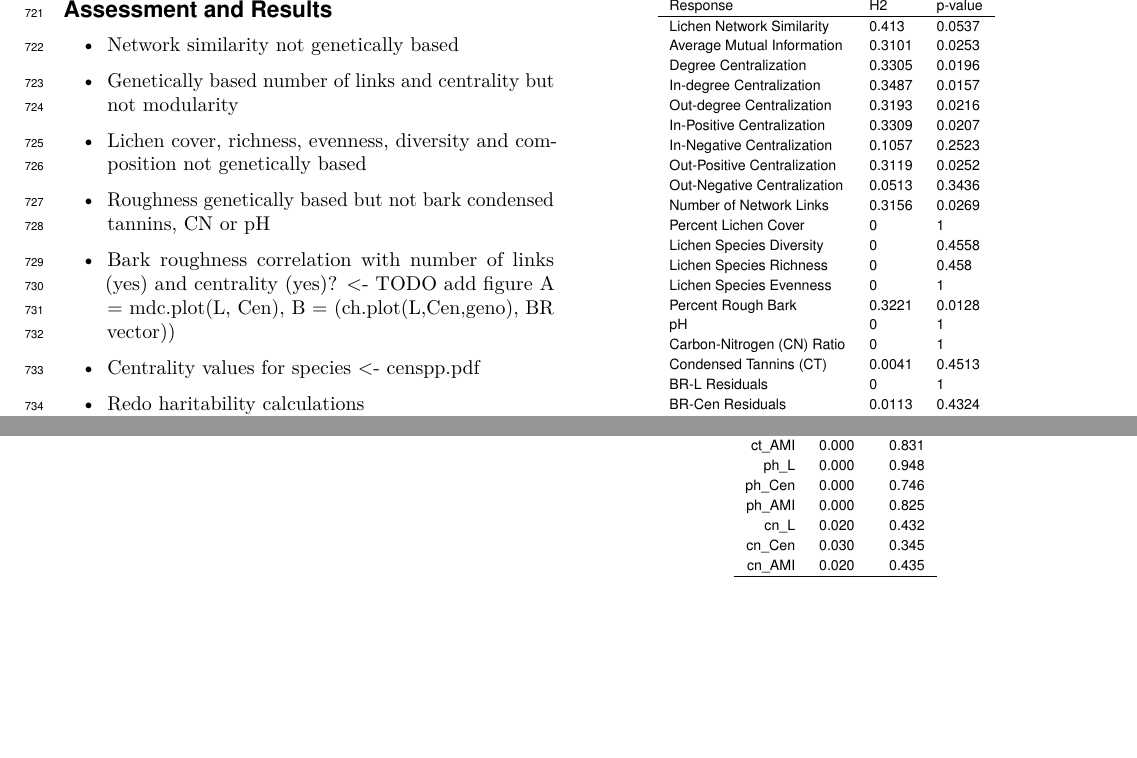
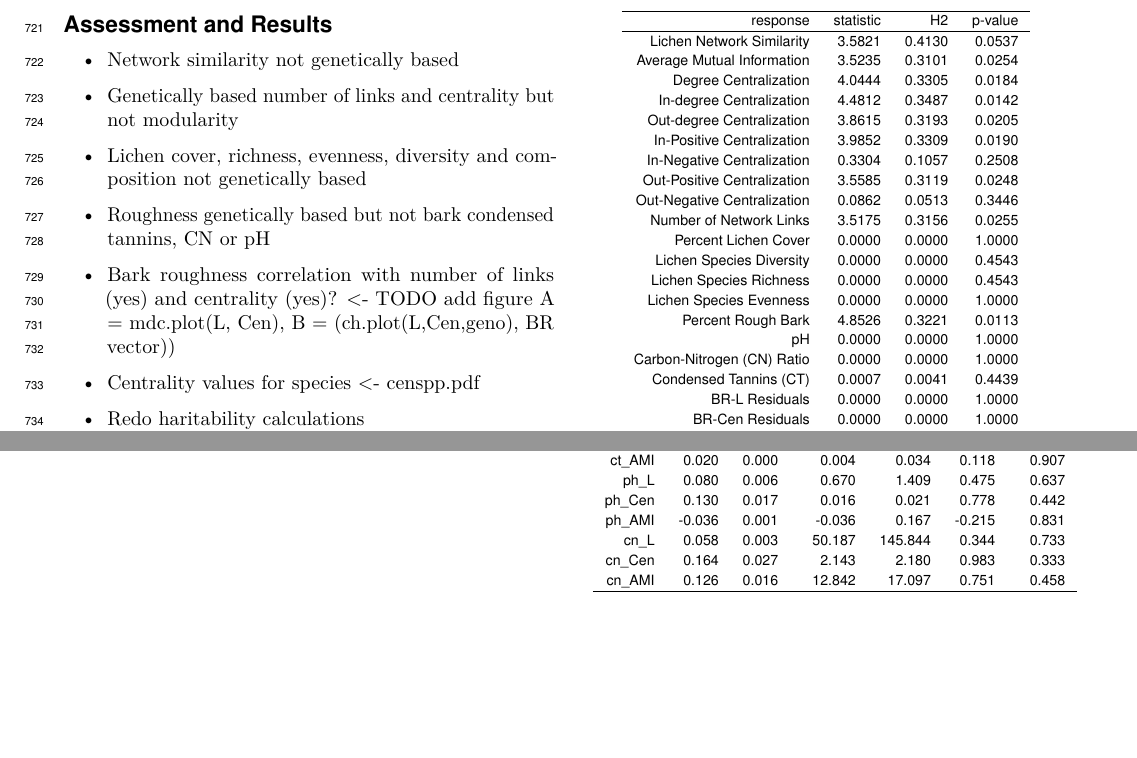
Before and after one commit to ECGen/lcn_manuscript, a LaTeX document (main.tex, which reads geno_trait_path.tex, h2_reml.tex): two parts of pages 9 and 10 of 21, joined at a grey line, cut so that both start at the same text. Compiled offline with pdfLaTeX.

Commit message:
Adds new tables

```diff
--- a/geno_trait_path.tex
+++ b/geno_trait_path.tex
@@ -1,6 +1,6 @@
 % latex table generated in R 3.6.3 by xtable 1.8-4 package
-% Thu May  7 17:49:01 2020
+% Tue May 12 11:42:56 2020
 \begin{table}[ht]
 \centering
-\begin{tabular}{rrr}
+\begin{tabular}{rrrrrrr}
   \hline
@@ -13,8 +8,0 @@ br\_L & 0.210 & 0.005 \\
-  ct\_Cen & 0.010 & 0.641 \\
-  ct\_AMI & 0.000 & 0.831 \\
-  ph\_L & 0.000 & 0.948 \\
-  ph\_Cen & 0.000 & 0.746 \\
-  ph\_AMI & 0.000 & 0.825 \\
-  cn\_L & 0.020 & 0.432 \\
-  cn\_Cen & 0.030 & 0.345 \\
-  cn\_AMI & 0.020 & 0.435 \\
@@ -21,3 +13,11 @@ br\_L & 0.210 & 0.005 \\
+  ct\_Cen & 0.078 & 0.006 & 0.002 & 0.004 & 0.464 & 0.646 \\
+  ct\_AMI & 0.020 & 0.000 & 0.004 & 0.034 & 0.118 & 0.907 \\
+  ph\_L & 0.080 & 0.006 & 0.670 & 1.409 & 0.475 & 0.637 \\
+  ph\_Cen & 0.130 & 0.017 & 0.016 & 0.021 & 0.778 & 0.442 \\
+  ph\_AMI & -0.036 & 0.001 & -0.036 & 0.167 & -0.215 & 0.831 \\
+  cn\_L & 0.058 & 0.003 & 50.187 & 145.844 & 0.344 & 0.733 \\
+  cn\_Cen & 0.164 & 0.027 & 2.143 & 2.180 & 0.983 & 0.333 \\
+  cn\_AMI & 0.126 & 0.016 & 12.842 & 17.097 & 0.751 & 0.458 \\
    \hline
 \end{tabular}
 \end{table}
--- a/h2_reml.tex
+++ b/h2_reml.tex
@@ -1,34 +1,34 @@
 % latex table generated in R 3.6.3 by xtable 1.8-4 package
-% Fri May  8 12:58:43 2020
+% Tue May 12 12:24:43 2020
 \begin{table}[ht]
 \centering
-\begin{tabular}{lll}
+\begin{tabular}{rrrr}
   \hline
-Response & H2 & p-value \\
+response & statistic & H2 & p-value \\
   \hline
-Lichen Network Similarity & 0.413 & 0.0537 \\
-  Average Mutual Information & 0.3101 & 0.0253 \\
-  Degree Centralization & 0.3305 & 0.0196 \\
-  In-degree Centralization & 0.3487 & 0.0157 \\
-  Out-degree Centralization & 0.3193 & 0.0216 \\
-  In-Positive Centralization & 0.3309 & 0.0207 \\
-  In-Negative Centralization & 0.1057 & 0.2523 \\
-  Out-Positive Centralization & 0.3119 & 0.0252 \\
-  Out-Negative Centralization & 0.0513 & 0.3436 \\
-  Number of Network Links & 0.3156 & 0.0269 \\
-  Percent Lichen Cover & 0 & 1 \\
-  Lichen Species Diversity & 0 & 0.4558 \\
-  Lichen Species Richness & 0 & 0.458 \\
-  Lichen Species Evenness & 0 & 1 \\
-  Percent Rough Bark & 0.3221 & 0.0128 \\
-  pH & 0 & 1 \\
-  Carbon-Nitrogen (CN) Ratio & 0 & 1 \\
-  Condensed Tannins (CT) & 0.0041 & 0.4513 \\
-  BR-L Residuals & 0 & 1 \\
-  BR-Cen Residuals & 0.0113 & 0.4324 \\
-  BR-AMI Residuals & 0 & 1 \\
+Lichen Network Similarity & 3.5821 & 0.4130 & 0.0537 \\
+  Average Mutual Information & 3.5235 & 0.3101 & 0.0254 \\
+  Degree Centralization & 4.0444 & 0.3305 & 0.0184 \\
+  In-degree Centralization & 4.4812 & 0.3487 & 0.0142 \\
+  Out-degree Centralization & 3.8615 & 0.3193 & 0.0205 \\
+  In-Positive Centralization & 3.9852 & 0.3309 & 0.0190 \\
+  In-Negative Centralization & 0.3304 & 0.1057 & 0.2508 \\
+  Out-Positive Centralization & 3.5585 & 0.3119 & 0.0248 \\
+  Out-Negative Centralization & 0.0862 & 0.0513 & 0.3446 \\
+  Number of Network Links & 3.5175 & 0.3156 & 0.0255 \\
+  Percent Lichen Cover & 0.0000 & 0.0000 & 1.0000 \\
+  Lichen Species Diversity & 0.0000 & 0.0000 & 0.4543 \\
+  Lichen Species Richness & 0.0000 & 0.0000 & 0.4543 \\
+  Lichen Species Evenness & 0.0000 & 0.0000 & 1.0000 \\
+  Percent Rough Bark & 4.8526 & 0.3221 & 0.0113 \\
+  pH & 0.0000 & 0.0000 & 1.0000 \\
+  Carbon-Nitrogen (CN) Ratio & 0.0000 & 0.0000 & 1.0000 \\
+  Condensed Tannins (CT) & 0.0007 & 0.0041 & 0.4439 \\
+  BR-L Residuals & 0.0000 & 0.0000 & 1.0000 \\
+  BR-Cen Residuals & 0.0000 & 0.0000 & 1.0000 \\
+  BR-AMI Residuals & 0.0000 & 0.0000 & 1.0000 \\
    \hline
 \end{tabular}
-\caption{Genotypic effects on the associated lichen community.}
+\caption{Genotypic effects on tree traits and bark lichen.}
 \label{tab:h2_table}
 \end{table}
```
Also changed, not shown: cn_perm.tex (+2 -2 lines), cn_trait_perm.tex (+1 -1 lines), com_perm.tex (+1 -1 lines), main.tex (+7 -4 lines), spp_cen.pdf, spp_cen_in.pdf, spp_cen_out.pdf, geno_trait_path.tex (10 more changed lines).
